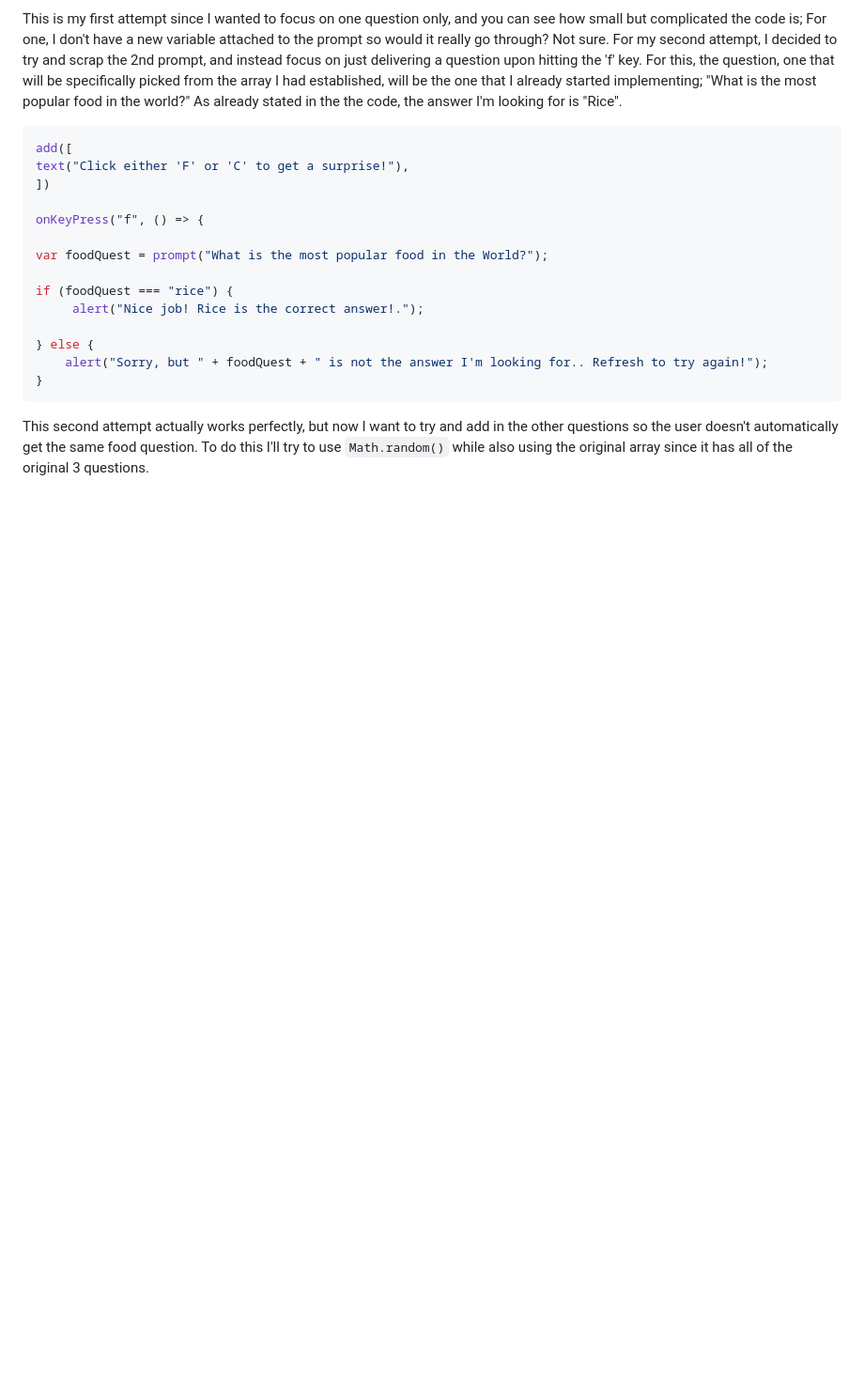
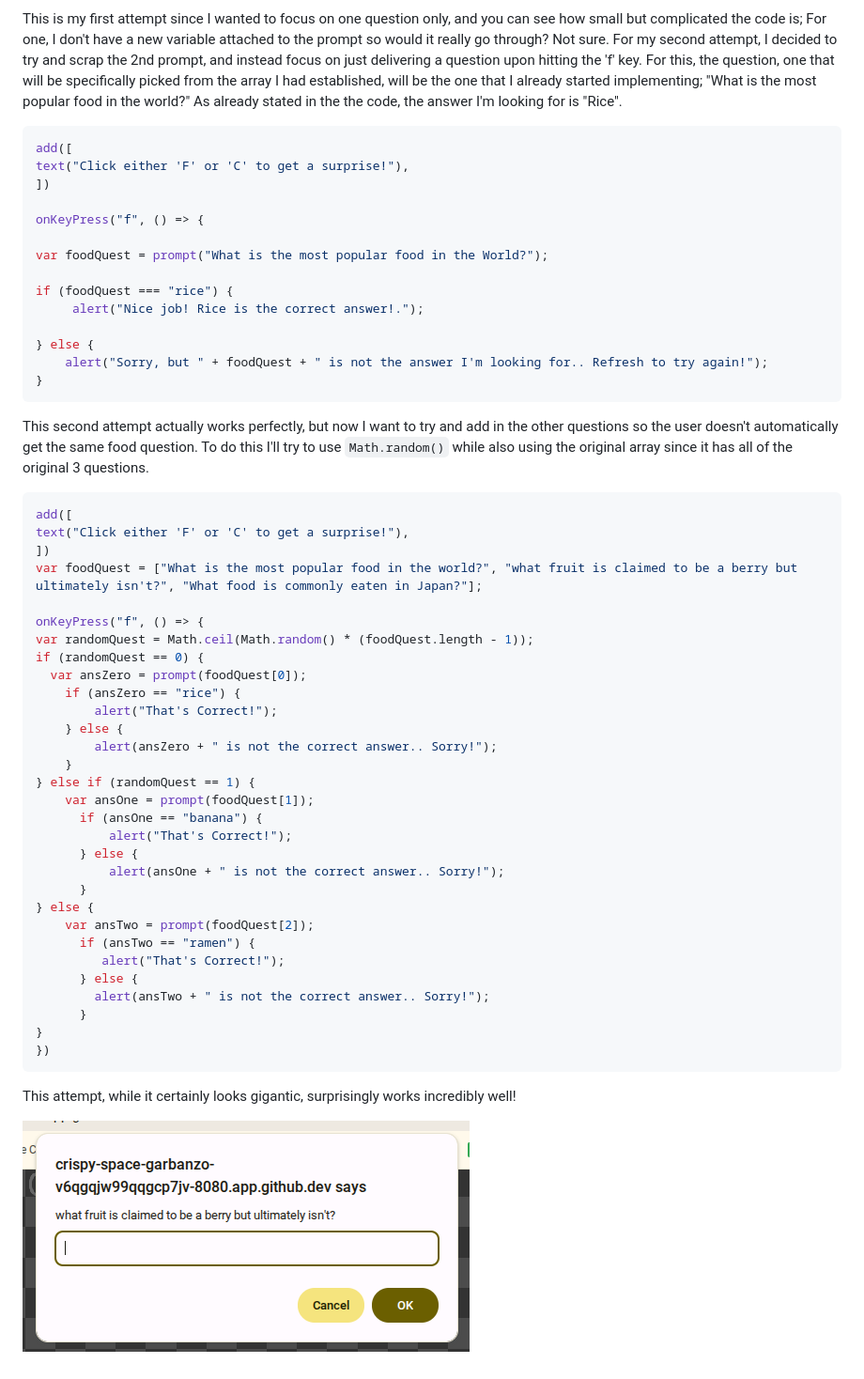
Before and after one commit to briannap6399/sep11-freedom-project, a Markdown page: tool/learning-log.md, the part around the change. Shown: that part at 94% size. Drawn GitHub-style; pictures changed too: tool/image-3.png (added); blank space fills up the shorter version.

````diff
--- a/tool/learning-log.md
+++ b/tool/learning-log.md
@@ -259,6 +259,42 @@ if (foodQuest === "rice") {
 
 This second attempt actually works perfectly, but now I want to try and add in the other questions so the user doesn't automatically get the same food question. To do this I'll try to use `Math.random()` while also using the original array since it has all of the original 3 questions.
 
+```js
+add([
+text("Click either 'F' or 'C' to get a surprise!"),
+])
+var foodQuest = ["What is the most popular food in the world?", "what fruit is claimed to be a berry but ultimately isn't?", "What food is commonly eaten in Japan?"];
+
+onKeyPress("f", () => {
+var randomQuest = Math.ceil(Math.random() * (foodQuest.length - 1));
+if (randomQuest == 0) {
+  var ansZero = prompt(foodQuest[0]);
+    if (ansZero == "rice") {
+        alert("That's Correct!");
+    } else {
+        alert(ansZero + " is not the correct answer.. Sorry!");
+    }
+} else if (randomQuest == 1) {
+    var ansOne = prompt(foodQuest[1]);
+      if (ansOne == "banana") {
+          alert("That's Correct!");
+      } else {
+          alert(ansOne + " is not the correct answer.. Sorry!");
+      }
+} else {
+    var ansTwo = prompt(foodQuest[2]);
+      if (ansTwo == "ramen") {
+         alert("That's Correct!");
+      } else {
+        alert(ansTwo + " is not the correct answer.. Sorry!");
+      }
+}
+})
+```
+
+This attempt, while it certainly looks gigantic, surprisingly works incredibly well!
+
+![example](image-3.png)
 
 <!--
 * Links you used today (websites, videos, etc)
````
Also changed, not shown: 1 other file.
